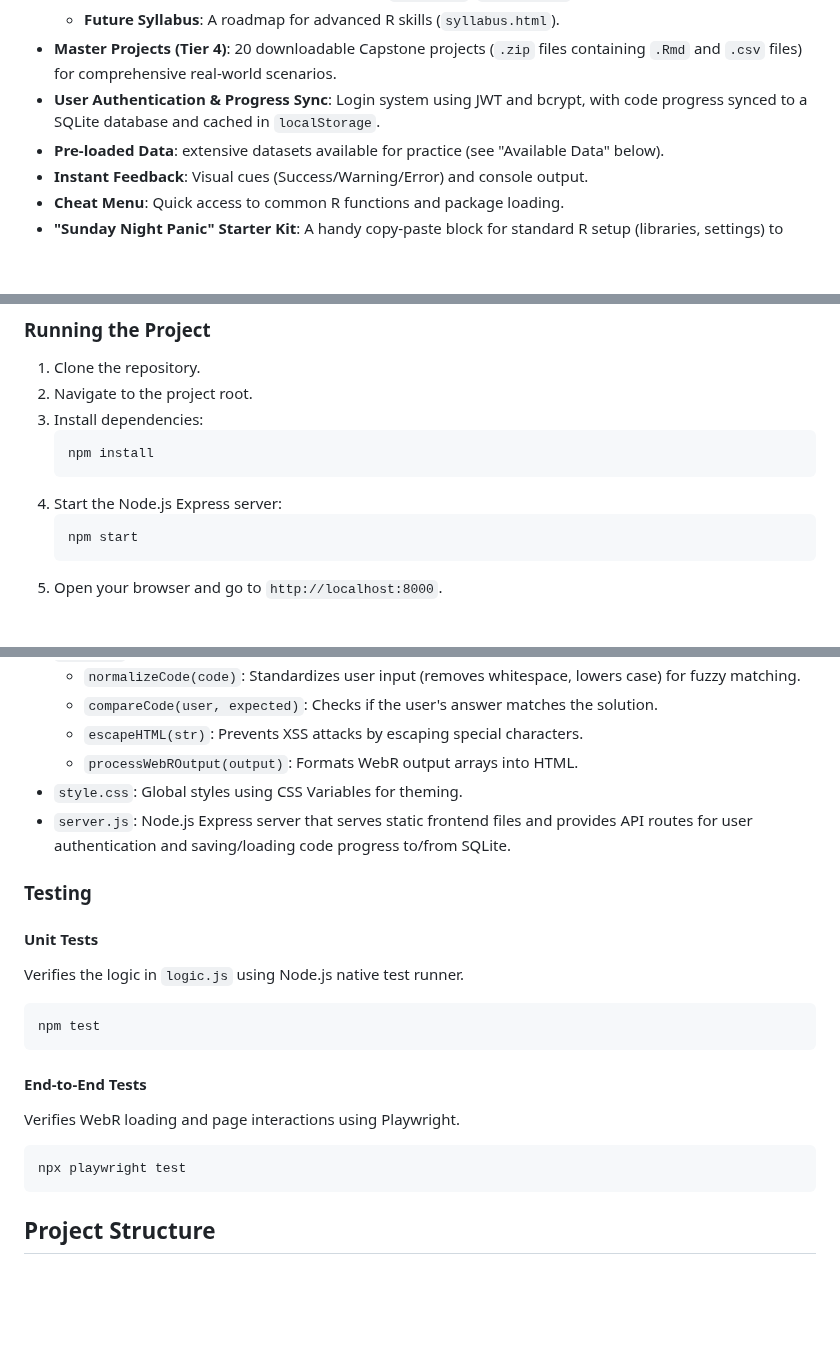
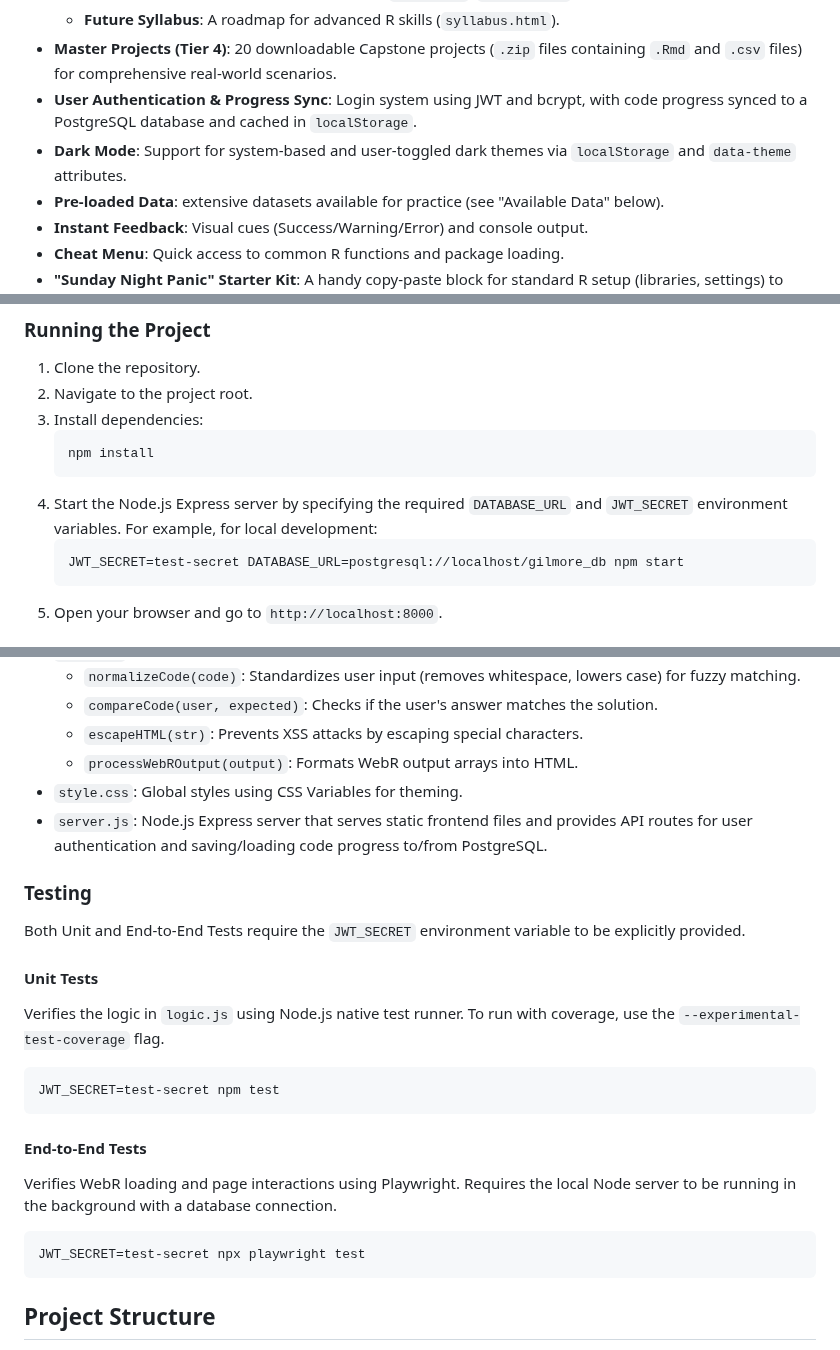
Before and after one commit to GilmoreGoat/R-guide, a Markdown page: README.md, 3 parts joined by grey strips. Drawn GitHub-style; blank space fills up the shorter version.

Commit message:
docs: Update README to reflect Postgres and Dark Mode

````diff
--- a/README.md
+++ b/README.md
@@ -30,7 +30,8 @@ A Gilmore Girls-themed interactive study guide for R programming, built with [We
     - **Skill G: Paris Geller's Bunker**: Debugging (`browser()`, `traceback()`).
     - **Future Syllabus**: A roadmap for advanced R skills (`syllabus.html`).
 - **Master Projects (Tier 4)**: 20 downloadable Capstone projects (`.zip` files containing `.Rmd` and `.csv` files) for comprehensive real-world scenarios.
-- **User Authentication & Progress Sync**: Login system using JWT and bcrypt, with code progress synced to a SQLite database and cached in `localStorage`.
+- **User Authentication & Progress Sync**: Login system using JWT and bcrypt, with code progress synced to a PostgreSQL database and cached in `localStorage`.
+- **Dark Mode**: Support for system-based and user-toggled dark themes via `localStorage` and `data-theme` attributes.
 - **Pre-loaded Data**: extensive datasets available for practice (see "Available Data" below).
 - **Instant Feedback**: Visual cues (Success/Warning/Error) and console output.
 - **Cheat Menu**: Quick access to common R functions and package loading.
@@ -103,9 +104,9 @@ Since this project uses ES modules and WebAssembly, it must be served via a loca
     ```bash
     npm install
     ```
-4.  Start the Node.js Express server:
+4.  Start the Node.js Express server by specifying the required `DATABASE_URL` and `JWT_SECRET` environment variables. For example, for local development:
     ```bash
-    npm start
+    JWT_SECRET=test-secret DATABASE_URL=postgresql://localhost/gilmore_db npm start
     ```
 5.  Open your browser and go to `http://localhost:8000`.
 
@@ -123,22 +124,24 @@ The project is designed to be simple and maintainable.
     - `escapeHTML(str)`: Prevents XSS attacks by escaping special characters.
     - `processWebROutput(output)`: Formats WebR output arrays into HTML.
 - `style.css`: Global styles using CSS Variables for theming.
-- `server.js`: Node.js Express server that serves static frontend files and provides API routes for user authentication and saving/loading code progress to/from SQLite.
+- `server.js`: Node.js Express server that serves static frontend files and provides API routes for user authentication and saving/loading code progress to/from PostgreSQL.
 
 ### Testing
 
+Both Unit and End-to-End Tests require the `JWT_SECRET` environment variable to be explicitly provided.
+
 #### Unit Tests
-Verifies the logic in `logic.js` using Node.js native test runner.
+Verifies the logic in `logic.js` using Node.js native test runner. To run with coverage, use the `--experimental-test-coverage` flag.
 
 ```bash
-npm test
+JWT_SECRET=test-secret npm test
 ```
 
 #### End-to-End Tests
-Verifies WebR loading and page interactions using Playwright.
+Verifies WebR loading and page interactions using Playwright. Requires the local Node server to be running in the background with a database connection.
 
 ```bash
-npx playwright test
+JWT_SECRET=test-secret npx playwright test
 ```
 
 ## Project Structure
````
Also changed, not shown: other parts of README.md (+1 -1 lines).
